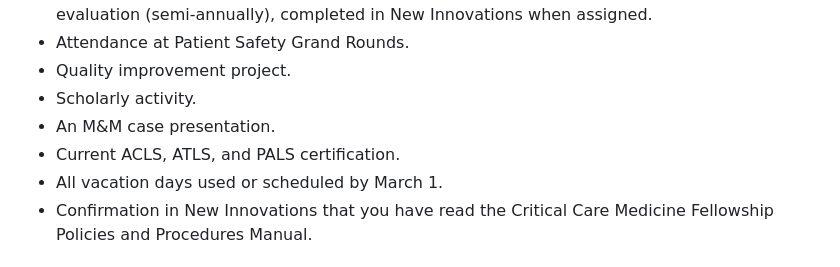
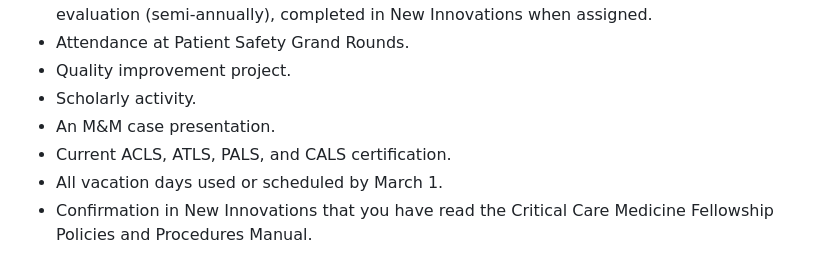
Before and after one commit to patricktgiguere/nmh-accm-hub, a Markdown page: public/content/orientation.md, the part around the change. GitHub-like rendering.

Commit message:
Orientation: add CALS to required certifications
Co-Authored-By: Claude Fable 5.1 <noreply@anthropic.com>
Claude-Session: https://claude.ai/code/session_01K6oNFX2zMBrqSSwxSFCWvE

```diff
--- a/public/content/orientation.md
+++ b/public/content/orientation.md
@@ -171,7 +171,7 @@ The Clinical Competency Committee requires all of the following for graduation a
 - Quality improvement project.
 - Scholarly activity.
 - An M&M case presentation.
-- Current ACLS, ATLS, and PALS certification.
+- Current ACLS, ATLS, PALS, and CALS certification.
 - All vacation days used or scheduled by March 1.
 - Confirmation in New Innovations that you have read the Critical Care Medicine Fellowship Policies and Procedures Manual.
 
```
